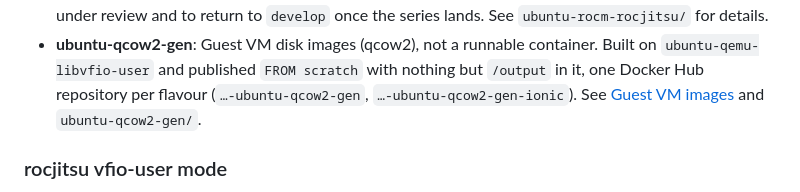
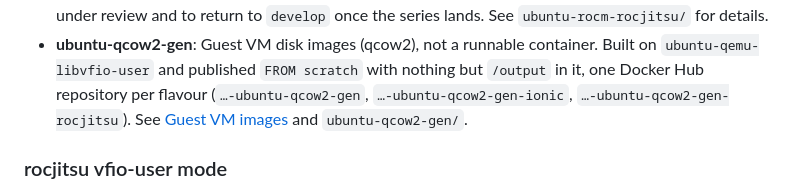
Before and after one commit to sbates130272/batesste-ci-images, a Markdown page: README.md, the part around one of its changes. Drawn GitHub-style.

Commit message:
docs(readme): badge the rocjitsu guest flavour
The per-artifact build table is hand-maintained -- `badges --check` only
validates the pinned-version block above it -- so adding a variant to
images.yml leaves no trace here. `targets --job derived` already
enumerates ubuntu-qcow2-gen@rocjitsu and CI builds it, but the README
neither showed its status nor named its Docker Hub repository.

Co-Authored-By: Claude Opus 5 <noreply@anthropic.com>
</content>

Signed-off-by: Stephen Bates <sbates@raithlin.com>

```diff
--- a/README.md
+++ b/README.md
@@ -103,7 +104,8 @@ and pushing of these images.
 - **ubuntu-qcow2-gen**: Guest VM disk images (qcow2), not a runnable container.
   Built on `ubuntu-qemu-libvfio-user` and published `FROM scratch` with nothing
   but `/output` in it, one Docker Hub repository per flavour
-  (`…-ubuntu-qcow2-gen`, `…-ubuntu-qcow2-gen-ionic`). See
+  (`…-ubuntu-qcow2-gen`, `…-ubuntu-qcow2-gen-ionic`,
+  `…-ubuntu-qcow2-gen-rocjitsu`). See
   [Guest VM images](#guest-vm-images-ubuntu-qcow2-gen) and `ubuntu-qcow2-gen/`.
 
 ### rocjitsu vfio-user mode
```
Also changed, not shown: other parts of README.md (+1 -0 lines).
